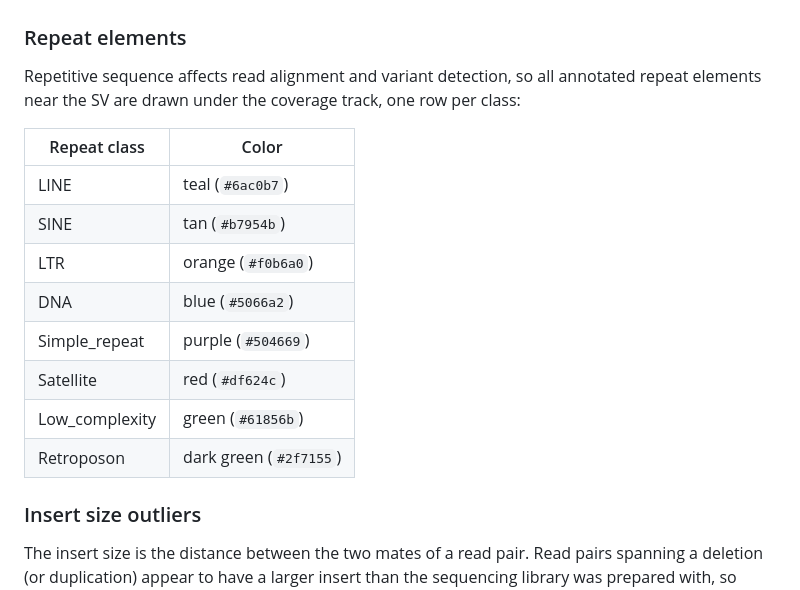
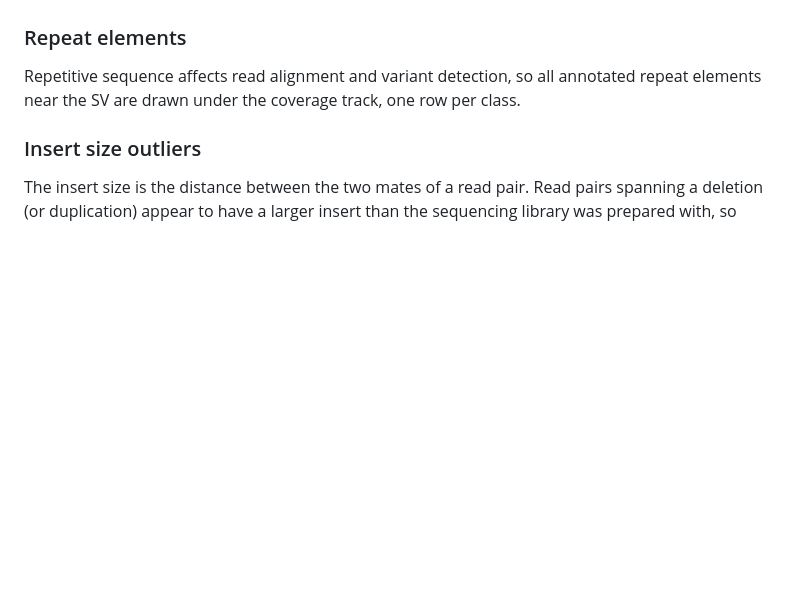
Before and after one commit to burgshrimps/cuban, a Markdown page: README.md, the part around the change. GitHub-like rendering; blank space fills up the shorter version.

Commit message:
README: drop repeat-class color table
Co-Authored-By: Claude Fable 5 <noreply@anthropic.com>

```diff
--- a/README.md
+++ b/README.md
@@ -114,18 +114,7 @@ leave coverage flat.
 
 Repetitive sequence affects read alignment and variant detection, so all
 annotated repeat elements near the SV are drawn under the coverage track,
-one row per class:
-
-| Repeat class    | Color                    |
-|-----------------|--------------------------|
-| LINE            | teal (`#6ac0b7`)         |
-| SINE            | tan (`#b7954b`)          |
-| LTR             | orange (`#f0b6a0`)       |
-| DNA             | blue (`#5066a2`)         |
-| Simple_repeat   | purple (`#504669`)       |
-| Satellite       | red (`#df624c`)          |
-| Low_complexity  | green (`#61856b`)        |
-| Retroposon      | dark green (`#2f7155`)   |
+one row per class.
 
 ### Insert size outliers
 
```
